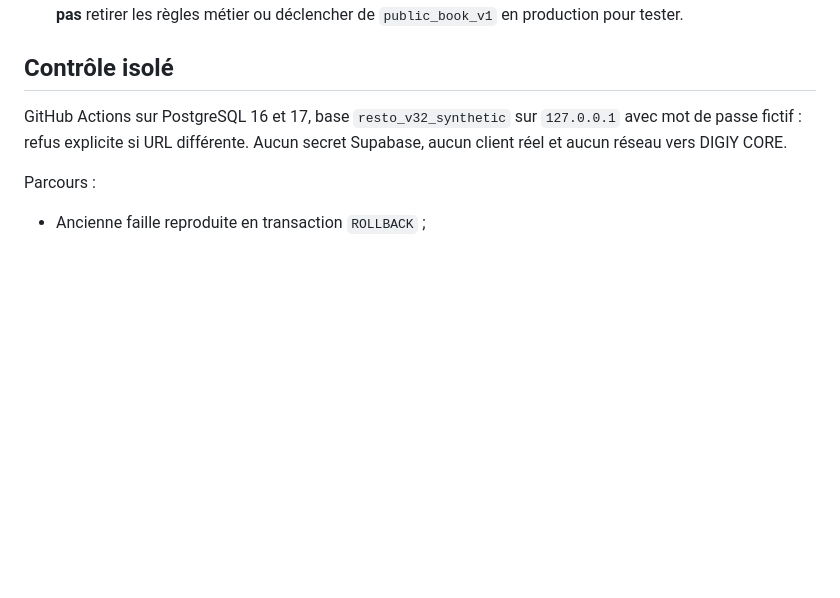
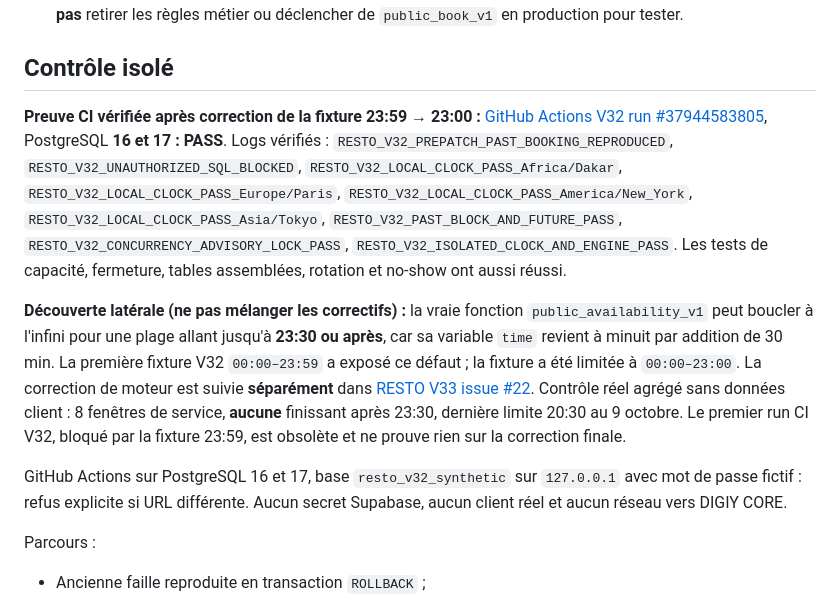
Before and after one commit to BEAUVILLE/digiy-resto, a Markdown page: docs/audits/RESA_RESTO_V32_LOCAL_TIME_AUDIT_2026-10-09.md, the part around the change. Rendered like a GitHub page; blank space fills up the shorter version.

Commit message:
docs(RESTO V32): record PG16/17 green proof and isolate midnight rollover V33 issue

```diff
--- a/docs/audits/RESA_RESTO_V32_LOCAL_TIME_AUDIT_2026-10-09.md
+++ b/docs/audits/RESA_RESTO_V32_LOCAL_TIME_AUDIT_2026-10-09.md
@@ -27,6 +27,10 @@ Le **SQL est uniquement un candidat** dans `supabase/candidates/RESA_RESTO_V32_L
 
 ## Contrôle isolé
 
+**Preuve CI vérifiée après correction de la fixture 23:59 → 23:00 :** [GitHub Actions V32 run #37944583805](https://github.com/BEAUVILLE/digiy-resto/actions/runs/37944583805), PostgreSQL **16 et 17 : PASS**. Logs vérifiés : `RESTO_V32_PREPATCH_PAST_BOOKING_REPRODUCED`, `RESTO_V32_UNAUTHORIZED_SQL_BLOCKED`, `RESTO_V32_LOCAL_CLOCK_PASS_Africa/Dakar`, `RESTO_V32_LOCAL_CLOCK_PASS_Europe/Paris`, `RESTO_V32_LOCAL_CLOCK_PASS_America/New_York`, `RESTO_V32_LOCAL_CLOCK_PASS_Asia/Tokyo`, `RESTO_V32_PAST_BLOCK_AND_FUTURE_PASS`, `RESTO_V32_CONCURRENCY_ADVISORY_LOCK_PASS`, `RESTO_V32_ISOLATED_CLOCK_AND_ENGINE_PASS`. Les tests de capacité, fermeture, tables assemblées, rotation et no-show ont aussi réussi.
+
+**Découverte latérale (ne pas mélanger les correctifs) :** la vraie fonction `public_availability_v1` peut boucler à l'infini pour une plage allant jusqu'à **23:30 ou après**, car sa variable `time` revient à minuit par addition de 30 min. La première fixture V32 `00:00–23:59` a exposé ce défaut ; la fixture a été limitée à `00:00–23:00`. La correction de moteur est suivie **séparément** dans [RESTO V33 issue #22](https://github.com/BEAUVILLE/digiy-resto/issues/22). Contrôle réel agrégé sans données client : 8 fenêtres de service, **aucune** finissant après 23:30, dernière limite 20:30 au 9 octobre. Le premier run CI V32, bloqué par la fixture 23:59, est obsolète et ne prouve rien sur la correction finale.
+
 GitHub Actions sur PostgreSQL 16 et 17, base `resto_v32_synthetic` sur `127.0.0.1` avec mot de passe fictif : refus explicite si URL différente. Aucun secret Supabase, aucun client réel et aucun réseau vers DIGIY CORE.
 
 Parcours :
```
